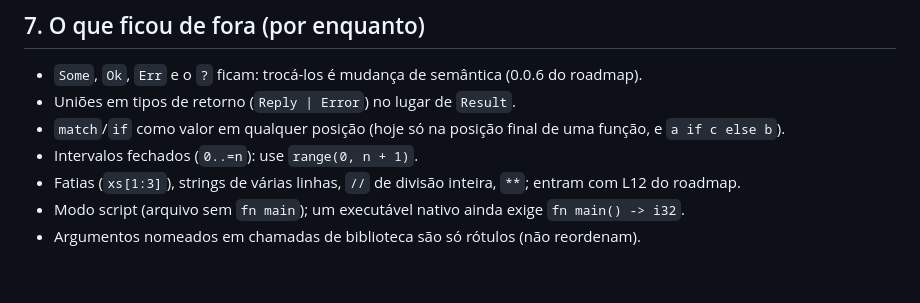
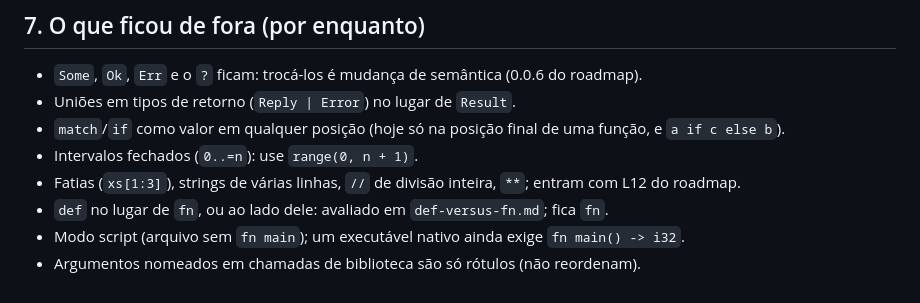
Before and after one commit to novar-lang/novar, a Markdown page: docs/design/sintaxe-pythonica.md, the part around the change. GitHub-like rendering.

```diff
--- a/docs/design/sintaxe-pythonica.md
+++ b/docs/design/sintaxe-pythonica.md
@@ -119,5 +119,6 @@ Os tipos aparecem como são escritos no programa: ``expected `i32`, found `Text`
 * `match`/`if` como valor em qualquer posição (hoje só na posição final de uma função, e `a if c else b`).
 * Intervalos fechados (`0..=n`): use `range(0, n + 1)`.
 * Fatias (`xs[1:3]`), strings de várias linhas, `//` de divisão inteira, `**`; entram com L12 do roadmap.
+* `def` no lugar de `fn`, ou ao lado dele: avaliado em `def-versus-fn.md`; fica `fn`.
 * Modo script (arquivo sem `fn main`); um executável nativo ainda exige `fn main() -> i32`.
 * Argumentos nomeados em chamadas de biblioteca são só rótulos (não reordenam).
```
Also changed, not shown: docs/design/def-versus-fn.md (added, +85 -0 lines).
